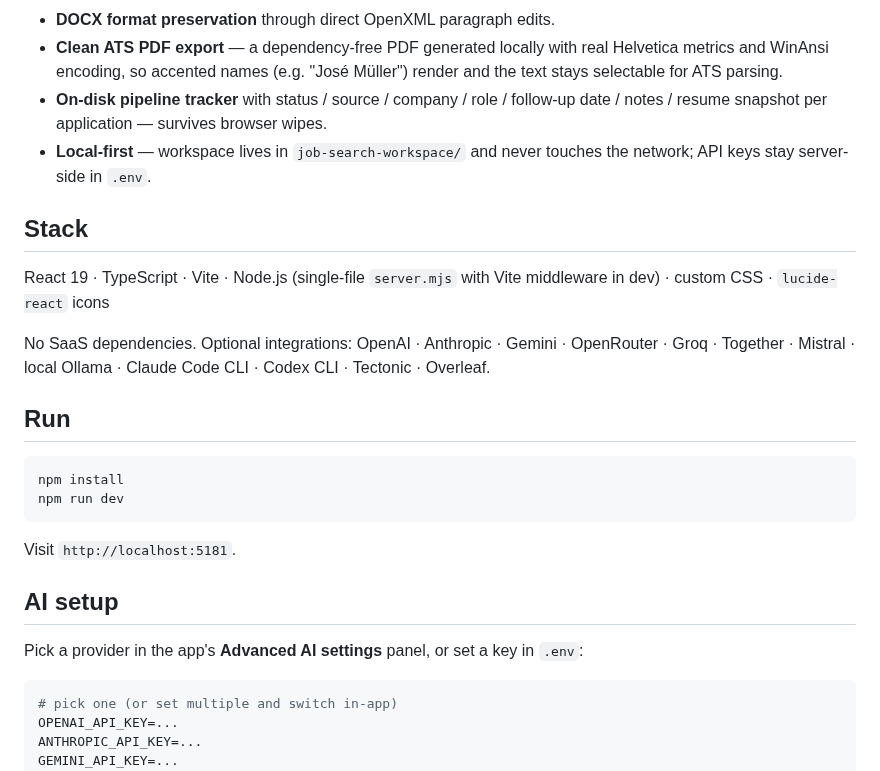
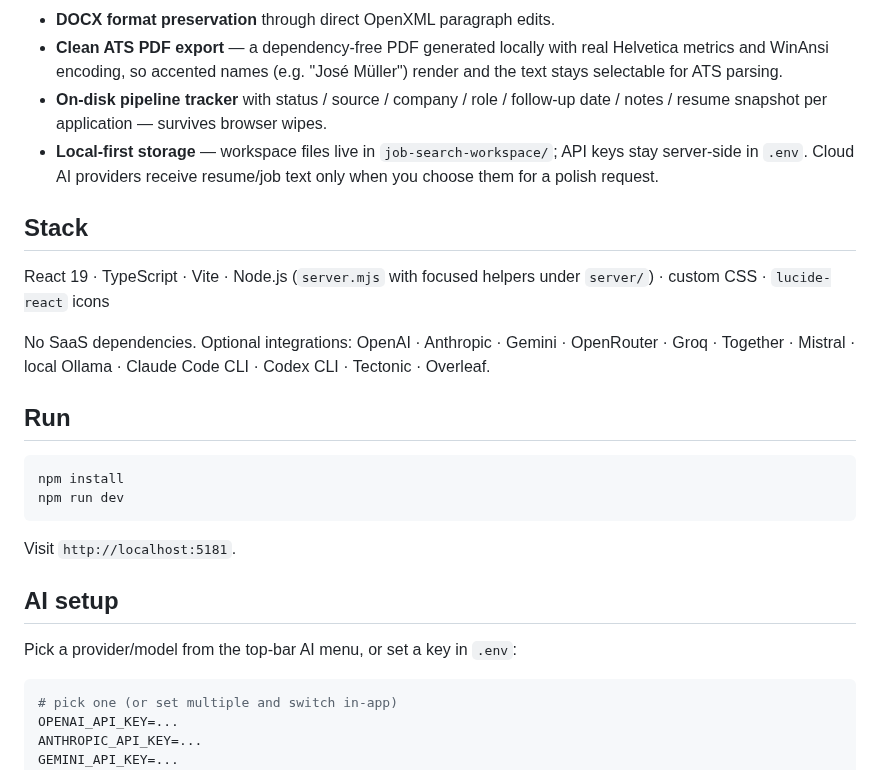
Before and after one commit to xinyiklin/rolefit-ai, a Markdown page: README.md, the part around one of its changes. Rendered like a GitHub page.

````diff
--- a/README.md
+++ b/README.md
@@ -17,11 +19,11 @@ A **local-first** resume tailoring webapp. Import a job posting (paste it, or pu
 - **DOCX format preservation** through direct OpenXML paragraph edits.
 - **Clean ATS PDF export** — a dependency-free PDF generated locally with real Helvetica metrics and WinAnsi encoding, so accented names (e.g. "José Müller") render and the text stays selectable for ATS parsing.
 - **On-disk pipeline tracker** with status / source / company / role / follow-up date / notes / resume snapshot per application — survives browser wipes.
-- **Local-first** — workspace lives in `job-search-workspace/` and never touches the network; API keys stay server-side in `.env`.
+- **Local-first storage** — workspace files live in `job-search-workspace/`; API keys stay server-side in `.env`. Cloud AI providers receive resume/job text only when you choose them for a polish request.
 
 ## Stack
 
-React 19 · TypeScript · Vite · Node.js (single-file `server.mjs` with Vite middleware in dev) · custom CSS · `lucide-react` icons
+React 19 · TypeScript · Vite · Node.js (`server.mjs` with focused helpers under `server/`) · custom CSS · `lucide-react` icons
 
 No SaaS dependencies. Optional integrations: OpenAI · Anthropic · Gemini · OpenRouter · Groq · Together · Mistral · local Ollama · Claude Code CLI · Codex CLI · Tectonic · Overleaf.
 
@@ -36,7 +38,7 @@ Visit `http://localhost:5181`.
 
 ## AI setup
 
-Pick a provider in the app's **Advanced AI settings** panel, or set a key in `.env`:
+Pick a provider/model from the top-bar AI menu, or set a key in `.env`:
 
 ```bash
 # pick one (or set multiple and switch in-app)
````
Also changed, not shown: other parts of README.md (+12 -4 lines), docs/screenshot.png.
